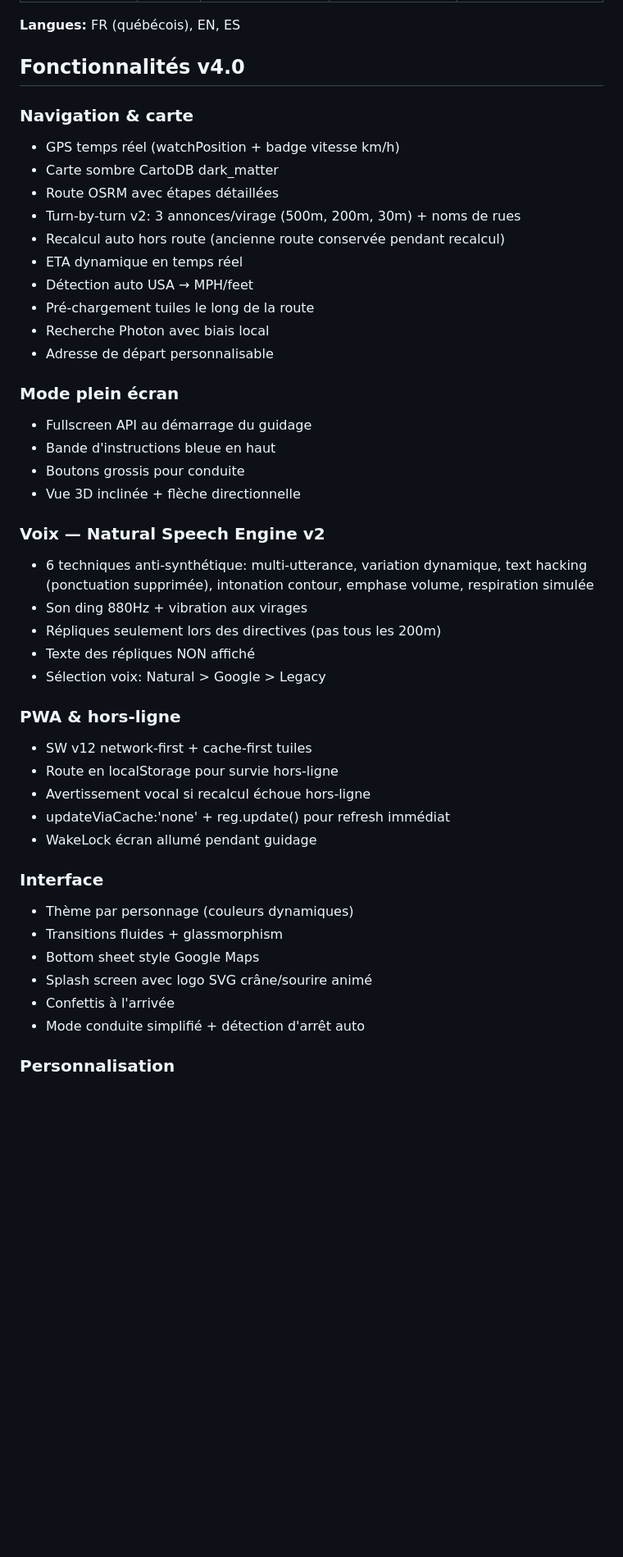
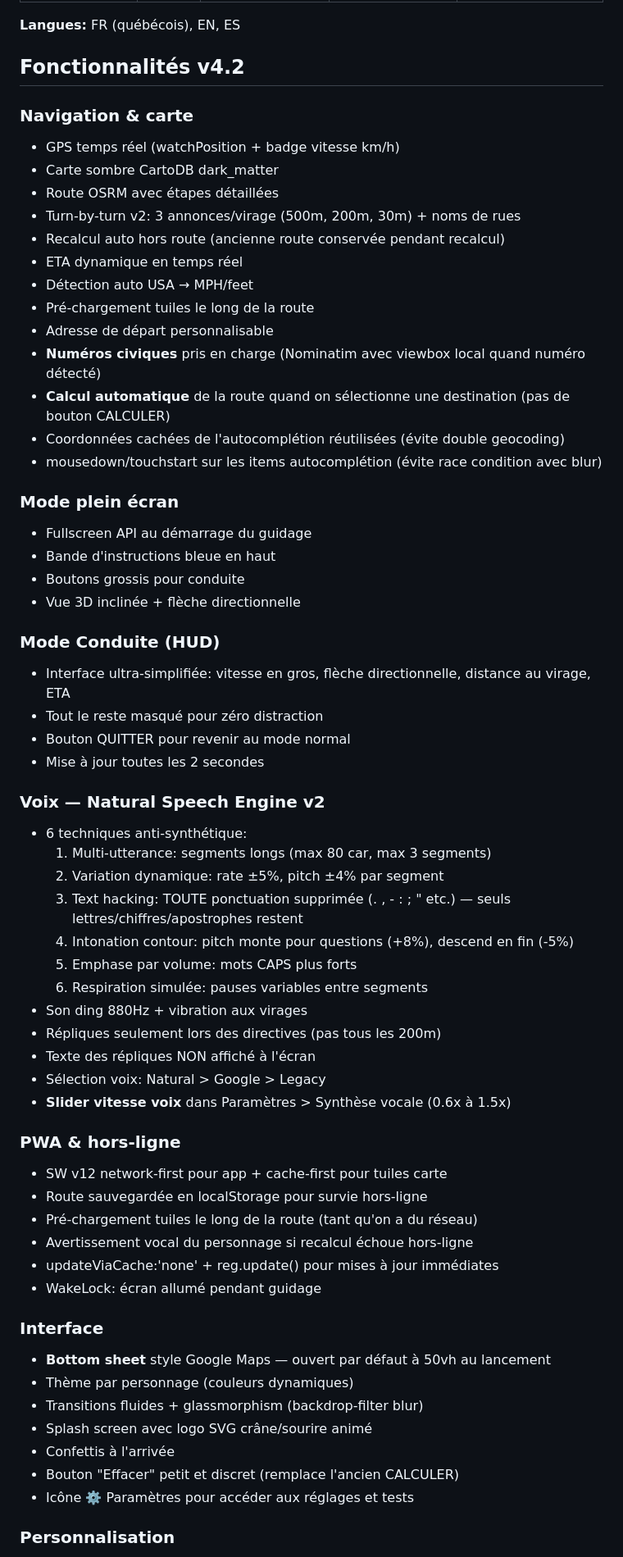
Before and after one commit to jcaron149-ux/gps-drole, a Markdown page: SKILL.md, the part around one of its changes. Shown at 82% size. Drawn GitHub-style; blank space fills up the shorter version.

```diff
--- a/SKILL.md
+++ b/SKILL.md
@@ -43,7 +43,7 @@ gps-drole/
 
 **Langues:** FR (québécois), EN, ES
 
-## Fonctionnalités v4.0
+## Fonctionnalités v4.2
 
 ### Navigation & carte
 - GPS temps réel (watchPosition + badge vitesse km/h)
@@ -54,8 +54,11 @@ gps-drole/
 - ETA dynamique en temps réel
 - Détection auto USA → MPH/feet
 - Pré-chargement tuiles le long de la route
-- Recherche Photon avec biais local
 - Adresse de départ personnalisable
+- **Numéros civiques** pris en charge (Nominatim avec viewbox local quand numéro détecté)
+- **Calcul automatique** de la route quand on sélectionne une destination (pas de bouton CALCULER)
+- Coordonnées cachées de l'autocomplétion réutilisées (évite double geocoding)
+- mousedown/touchstart sur les items autocomplétion (évite race condition avec blur)
 
 ### Mode plein écran
 - Fullscreen API au démarrage du guidage
@@ -63,26 +66,41 @@ gps-drole/
 - Boutons grossis pour conduite
 - Vue 3D inclinée + flèche directionnelle
 
+### Mode Conduite (HUD)
+- Interface ultra-simplifiée: vitesse en gros, flèche directionnelle, distance au virage, ETA
+- Tout le reste masqué pour zéro distraction
+- Bouton QUITTER pour revenir au mode normal
+- Mise à jour toutes les 2 secondes
+
 ### Voix — Natural Speech Engine v2
-- 6 techniques anti-synthétique: multi-utterance, variation dynamique, text hacking (ponctuation supprimée), intonation contour, emphase volume, respiration simulée
+- 6 techniques anti-synthétique:
+  1. Multi-utterance: segments longs (max 80 car, max 3 segments)
+  2. Variation dynamique: rate ±5%, pitch ±4% par segment
+  3. Text hacking: TOUTE ponctuation supprimée (. , - : ; " etc.) — seuls lettres/chiffres/apostrophes restent
+  4. Intonation contour: pitch monte pour questions (+8%), descend en fin (-5%)
+  5. Emphase par volume: mots CAPS plus forts
+  6. Respiration simulée: pauses variables entre segments
 - Son ding 880Hz + vibration aux virages
 - Répliques seulement lors des directives (pas tous les 200m)
-- Texte des répliques NON affiché
+- Texte des répliques NON affiché à l'écran
 - Sélection voix: Natural > Google > Legacy
+- **Slider vitesse voix** dans Paramètres > Synthèse vocale (0.6x à 1.5x)
 
 ### PWA & hors-ligne
-- SW v12 network-first + cache-first tuiles
-- Route en localStorage pour survie hors-ligne
-- Avertissement vocal si recalcul échoue hors-ligne
-- updateViaCache:'none' + reg.update() pour refresh immédiat
-- WakeLock écran allumé pendant guidage
+- SW v12 network-first pour app + cache-first pour tuiles carte
+- Route sauvegardée en localStorage pour survie hors-ligne
+- Pré-chargement tuiles le long de la route (tant qu'on a du réseau)
+- Avertissement vocal du personnage si recalcul échoue hors-ligne
+- updateViaCache:'none' + reg.update() pour mises à jour immédiates
+- WakeLock: écran allumé pendant guidage
 
 ### Interface
+- **Bottom sheet** style Google Maps — ouvert par défaut à 50vh au lancement
 - Thème par personnage (couleurs dynamiques)
-- Transitions fluides + glassmorphism
-- Bottom sheet style Google Maps
+- Transitions fluides + glassmorphism (backdrop-filter blur)
 - Splash screen avec logo SVG crâne/sourire animé
 - Confettis à l'arrivée
-- Mode conduite simplifié + détection d'arrêt auto
+- Bouton "Effacer" petit et discret (remplace l'ancien CALCULER)
+- Icône ⚙️ Paramètres pour accéder aux réglages et tests
 
 ### Personnalisation
```
Also changed, not shown: other parts of SKILL.md (+52 -30 lines).
